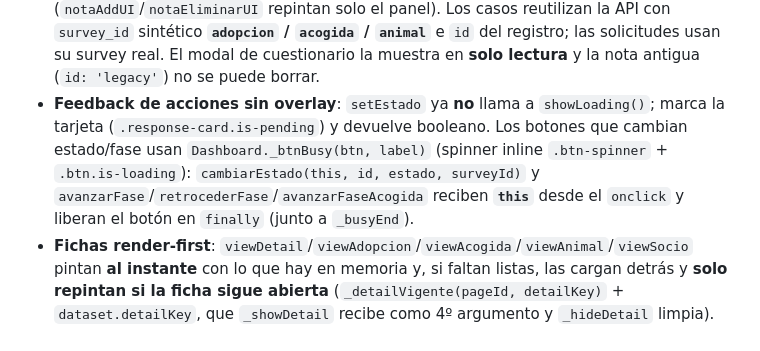
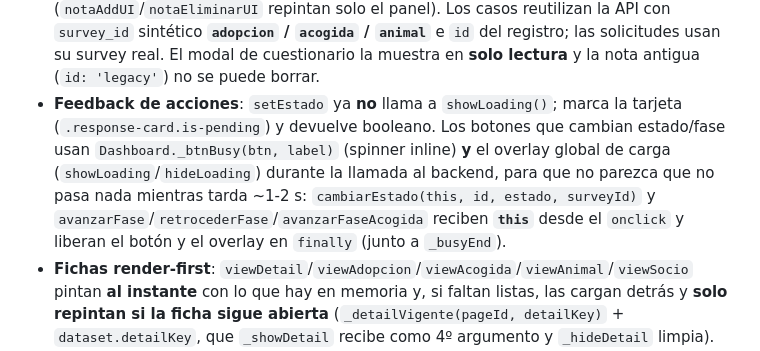
Before and after one commit to gn-admin/admin-dashboard, a Markdown page: AGENTS.md, the part around the change. Rendered like a GitHub page.

Commit message:
docs: feedback de carga en acciones de fase/estado

```diff
--- a/AGENTS.md
+++ b/AGENTS.md
@@ -33,7 +33,7 @@ PWA admin de Grupo Nebak: encuestas de Google Forms (pre-adopción perros/gatos
 - **Anti doble-tap de fase**: `avanzarFase` / `retrocederFase` / `avanzarFaseAcogida` pasan por `_busyStart(k)` + `finally _busyEnd(k)` (Set `Dashboard._busyOps`); la llave se libera aunque se cancele el `_confirm`.
 - **Registro de actividad (pantalla `#actividad`)**: sidebar *Herramientas* + *Más* + `page-actividad`; `renderActividad`/`filterActividad`/`exportActividadCsv` sobre `this.actividad` (best-effort con `API.getActividad`). `_regLog` además `_cacheSet('actividad', …)` para que no se pierda entre recargas. `actividad` **no** está en `saveLocal()`; se persiste por `_cacheSet`.
 - **Notas con autor (línea temporal)**: la hoja `notas` guarda **un único texto por clave** `survey_id::response_id` (sin columnas ni endpoints nuevos). Ese texto puede ser una nota antigua en plano o un JSON `[{ id, texto, autor, fecha }]`; `_notasParse` acepta ambas y `_notasTexto` une las entradas para el PDF. Se añade con `agregarNota(kind, id, texto)` (`_usuarioActual` = nombre del perfil) y se borra con `borrarNota`; `_notasFichaHtml(kind, id, { ctx, readonly, title })` pinta la línea temporal + caja (`notaAddUI`/`notaEliminarUI` repintan solo el panel). Los casos reutilizan la API con `survey_id` sintético **`adopcion` / `acogida` / `animal`** e `id` del registro; las solicitudes usan su survey real. El modal de cuestionario la muestra en **solo lectura** y la nota antigua (`id: 'legacy'`) no se puede borrar.
-- **Feedback de acciones sin overlay**: `setEstado` ya **no** llama a `showLoading()`; marca la tarjeta (`.response-card.is-pending`) y devuelve booleano. Los botones que cambian estado/fase usan `Dashboard._btnBusy(btn, label)` (spinner inline `.btn-spinner` + `.btn.is-loading`): `cambiarEstado(this, id, estado, surveyId)` y `avanzarFase`/`retrocederFase`/`avanzarFaseAcogida` reciben **`this`** desde el `onclick` y liberan el botón en `finally` (junto a `_busyEnd`).
+- **Feedback de acciones**: `setEstado` ya **no** llama a `showLoading()`; marca la tarjeta (`.response-card.is-pending`) y devuelve booleano. Los botones que cambian estado/fase usan `Dashboard._btnBusy(btn, label)` (spinner inline) **y** el overlay global de carga (`showLoading`/`hideLoading`) durante la llamada al backend, para que no parezca que no pasa nada mientras tarda ~1-2 s: `cambiarEstado(this, id, estado, surveyId)` y `avanzarFase`/`retrocederFase`/`avanzarFaseAcogida` reciben **`this`** desde el `onclick` y liberan el botón y el overlay en `finally` (junto a `_busyEnd`).
 - **Fichas render-first**: `viewDetail`/`viewAdopcion`/`viewAcogida`/`viewAnimal`/`viewSocio` pintan **al instante** con lo que hay en memoria y, si faltan listas, las cargan detrás y **solo repintan si la ficha sigue abierta** (`_detailVigente(pageId, detailKey)` + `dataset.detailKey`, que `_showDetail` recibe como 4º argumento y `_hideDetail` limpia). `viewAdopcion` muestra contrato desde *Visita domiciliaria*, entrega desde *Entrega* y prueba desde *Prueba*; el resto va plegado en `<details class="detail-collapse">`. `viewAcogida` replica el lenguaje (hero, progreso, siguiente paso, notas) y `viewAnimal` añade un banner de caso activo.
 - **Horas de voluntariado**: en la ficha del socio (solo `Voluntario`/`Ambos`) hay *Registrar horas* → `registrarHoras` suma sobre `horas_mes` y sella `ultima_actividad` (columnas ya existentes, **sin columnas nuevas**), con `reiniciarHorasMes` para poner a cero. Ambas dejan traza con `_regLog('voluntariado', …)`. La lista de Socios muestra la columna *Horas/mes*.
 - **Especies domésticas**: `Dashboard._especiesDomesticas()` (`Perro, Gato, Conejo, Hámster, Pájaro, Tortuga, Hurón, Cobaya, Erizo, Pez`) alimenta el `<select>` de *Nuevo/Editar Animal* y el de *Alta de camada*; `Otro...` (texto libre) sigue disponible en la ficha. El **filtro de especie de *Animales* es dinámico**: lista las especies presentes en el inventario (las conocidas primero) en vez de un `Perro/Gato/Otros` fijo. **NO existe encuesta propia de otras especies**: adopción y acogida de cualquier especie se tramitan con `pre-adopcion-perros`, `pre-adopcion-gatos` y `pre-acogida` (el selector de asignación no filtra por especie). Todo rastro de `otras-especies` (tarjeta del hub, ruta `#encuestas-otras`, entrada en `gen-config`) **está retirado** hasta que exista el formulario.
```
